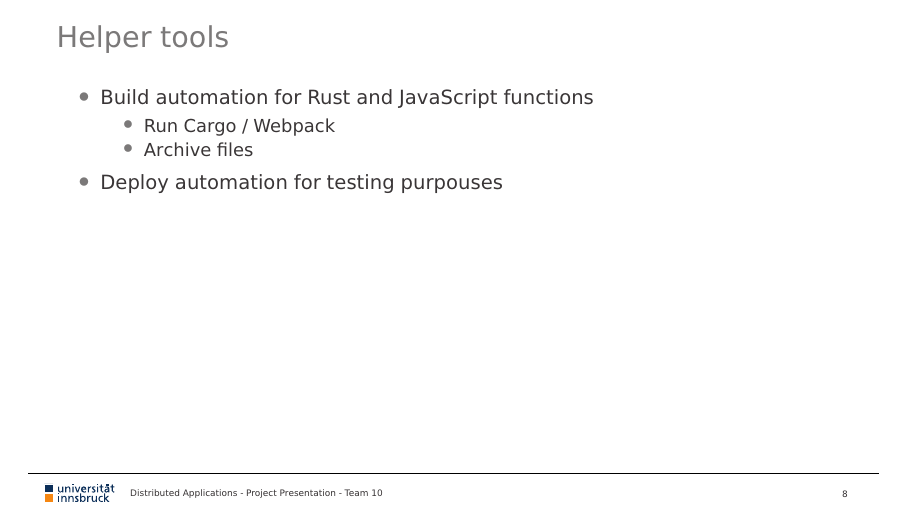
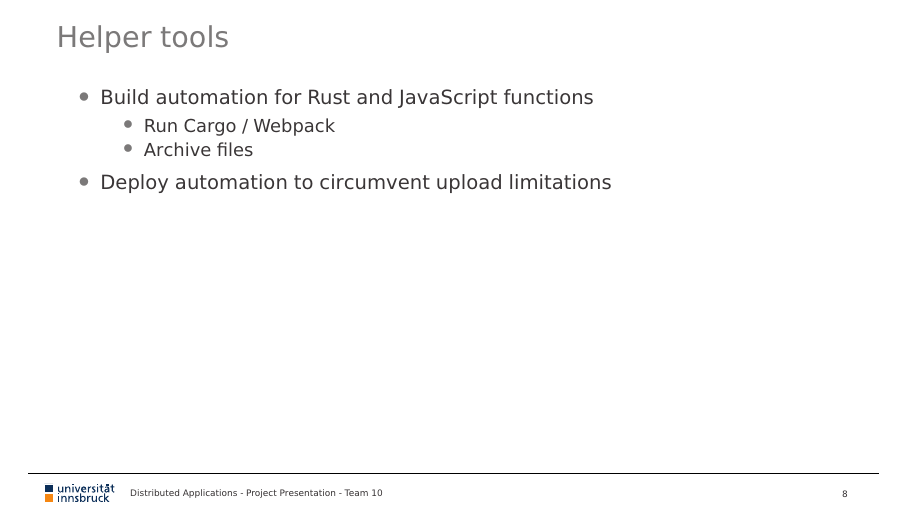
Before and after one commit to reitermarkus/distributed-apps, LaTeX slides (project/tex/presentation.tex): page 9 of 16. Compiled offline with XeLaTeX.

Commit message:
Refactor Helper tools slide.

```diff
--- a/project/tex/presentation.tex
+++ b/project/tex/presentation.tex
@@ -190,7 +190,7 @@
             \item Run Cargo / Webpack
             \item Archive files
           \end{itemize}
-        \item Deploy automation for testing purpouses
+        \item Deploy automation to circumvent upload limitations
     \end{itemize}
     \vspace{1cm}
 \end{frame}
```
